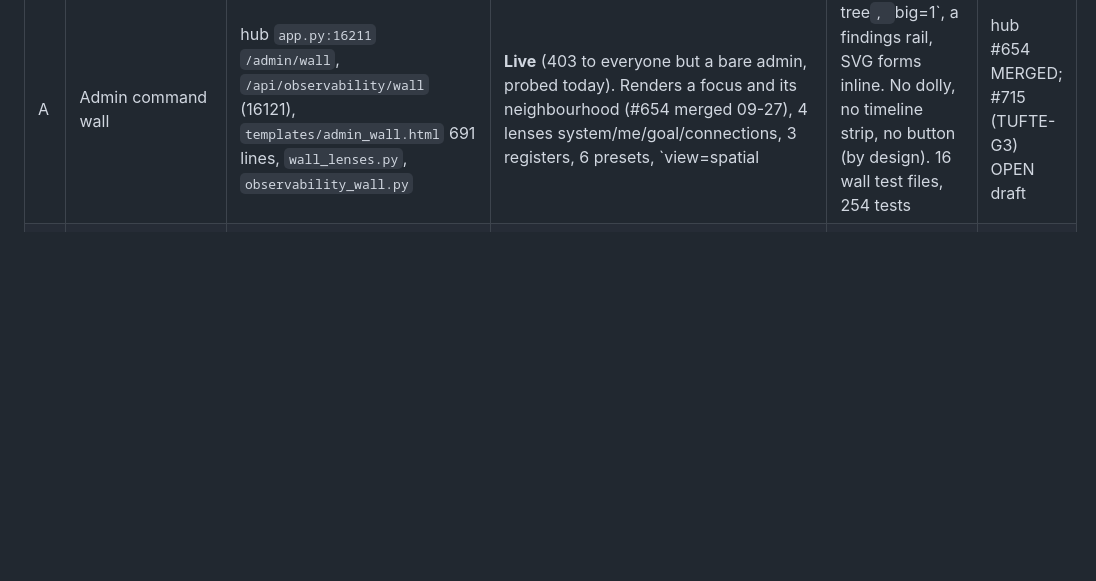
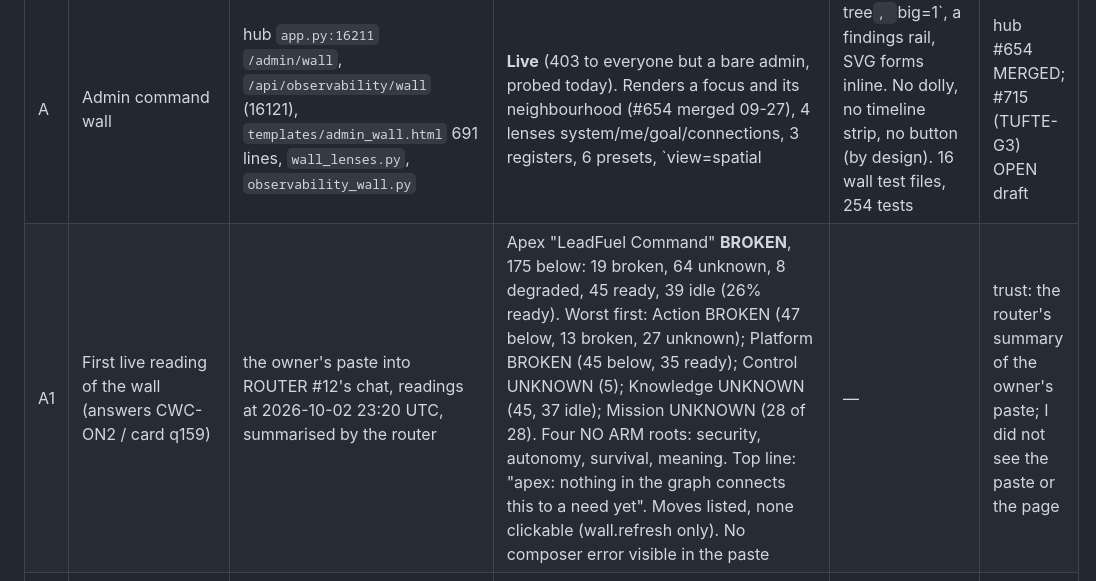
Before and after one commit to NOVAHGREYWOLF/leadfuel-core, a Markdown page: docs/ONE-PLACE-SURVEY-2026-10-02.md, the part around the change. GitHub-like rendering; blank space fills up the shorter version.

Commit message:
docs: ONE-PLACE-SURVEY: add the owner's first live wall reading (relayed by ROUTER #12)
Co-Authored-By: Claude Fable 5.1 <noreply@anthropic.com>

```diff
--- a/docs/ONE-PLACE-SURVEY-2026-10-02.md
+++ b/docs/ONE-PLACE-SURVEY-2026-10-02.md
@@ -16,6 +16,7 @@ route or page; "trust" means a session, PR body or page said it and I did not re
 | # | Piece | Where | State | PR / task | How sure |
 |---|---|---|---|---|---|
 | A | Admin command wall | hub `app.py:16211` `/admin/wall`, `/api/observability/wall` (16121), `templates/admin_wall.html` 691 lines, `wall_lenses.py`, `observability_wall.py` | **Live** (403 to everyone but a bare admin, probed today). Renders a focus and its neighbourhood (#654 merged 09-27), 4 lenses system/me/goal/connections, 3 registers, 6 presets, `view=spatial|tree`, `big=1`, a findings rail, SVG forms inline. No dolly, no timeline strip, no button (by design). 16 wall test files, 254 tests | hub #654 MERGED; #715 (TUFTE-G3) OPEN draft | verified (agent + my grep); live render seen by the owner 09-26 (trust) |
+| A1 | First live reading of the wall (answers CWC-ON2 / card q159) | the owner's paste into ROUTER #12's chat, readings at 2026-10-02 23:20 UTC, summarised by the router | Apex "LeadFuel Command" **BROKEN**, 175 below: 19 broken, 64 unknown, 8 degraded, 45 ready, 39 idle (26% ready). Worst first: Action BROKEN (47 below, 13 broken, 27 unknown); Platform BROKEN (45 below, 35 ready); Control UNKNOWN (5); Knowledge UNKNOWN (45, 37 idle); Mission UNKNOWN (28 of 28). Four NO ARM roots: security, autonomy, survival, meaning. Top line: "apex: nothing in the graph connects this to a need yet". Moves listed, none clickable (wall.refresh only). No composer error visible in the paste | — | trust: the router's summary of the owner's paste; I did not see the paste or the page |
 | B | Goal workspace | `/goal`, `/goal/<plan_id>` (`app.py:9401`), `goal_workspace.html` 215 lines, two POST controls | **Live** (200; signed-out shows the login prompt and "No active goal"). Nav button "Command Center" for every signed-in user points here (`tests/test_nav_command_center_link.py`) | merged | verified |
 | C | Per-account command center `/command-center` | `account_wall.py` + `admin_wall.html` switches | **Draft** (live 404) | hub #713 OPEN draft (Q112 own_only) | PR body trust; 404 verified |
 | D | Flow Atlas (3D crystal) | artifact `UCCG9zfCDWeveQMuT1MFZ5` (DESIGN) | **Design only**; 90 parts, 167 flows, states hand-recorded from main 4c54132; three.js from jsdelivr | — | verified (read) |
```
